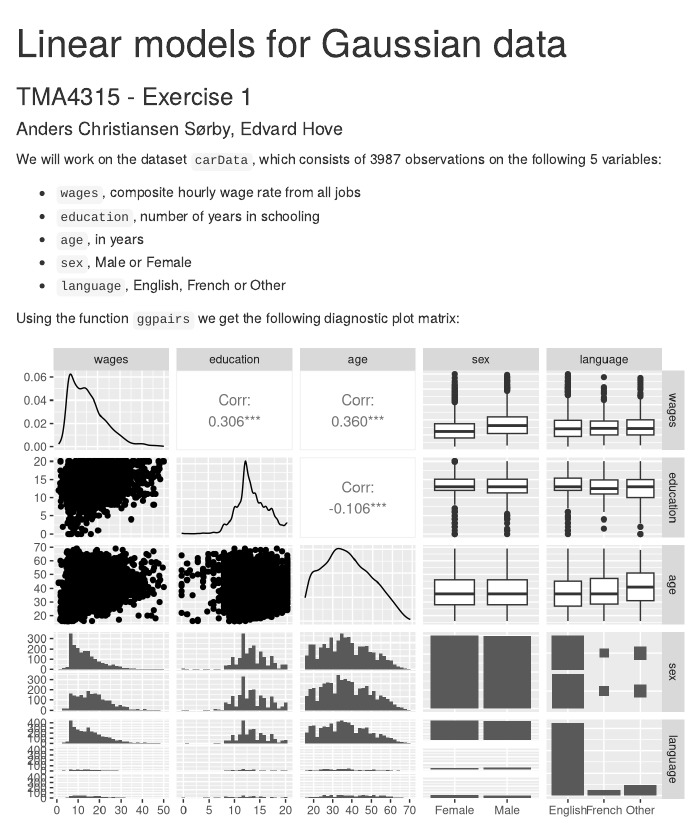
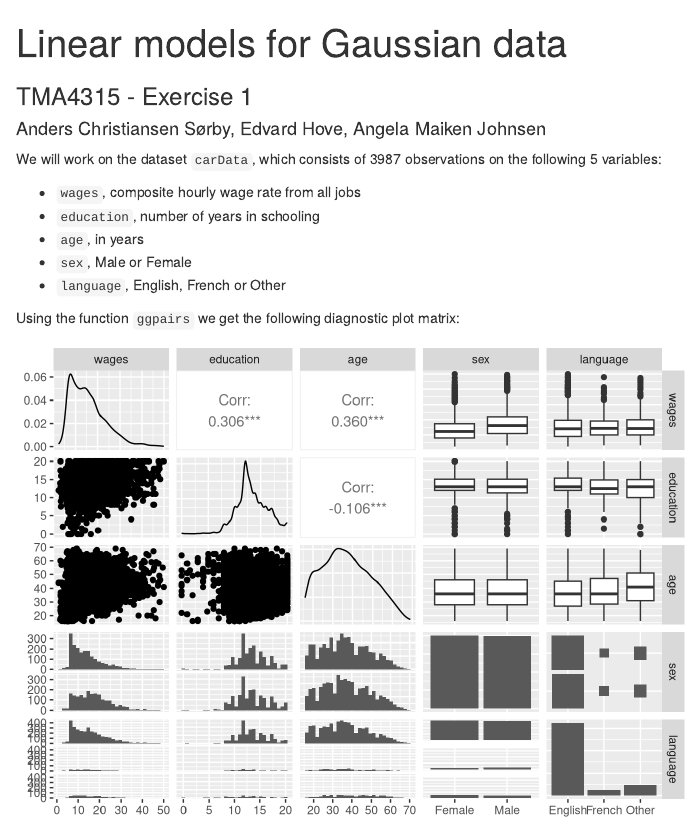
Before and after one commit to Anderssorby/mylm, an R Markdown document (report.Rmd): the page in a window 1100 px wide, from its top. Rendered offline with R 4.5, knitr and Pandoc, with nearby package versions; both versions are drawn in the output format of the newer one.

Commit message:
La til navnet mitt

````diff
--- a/report.Rmd
+++ b/report.Rmd
@@ -1,10 +1,11 @@
 ---
 title: "Linear models for Gaussian data"
-subtitle: "TMA4315 - Exercise 1"
-author: Anders Christiansen Sørby, Edvard Hove
-header-includes:
-  - \usepackage{nicefrac}
-output: pdf_document
+author: "Anders Christiansen Sørby, Edvard Hove, Angela Maiken Johnsen"
+output:
+  html_document: default
+  pdf_document: default
+subtitle: TMA4315 - Exercise 1
+header-includes: \usepackage{nicefrac}
 ---
 
 ```{r setup, include=FALSE}
````
